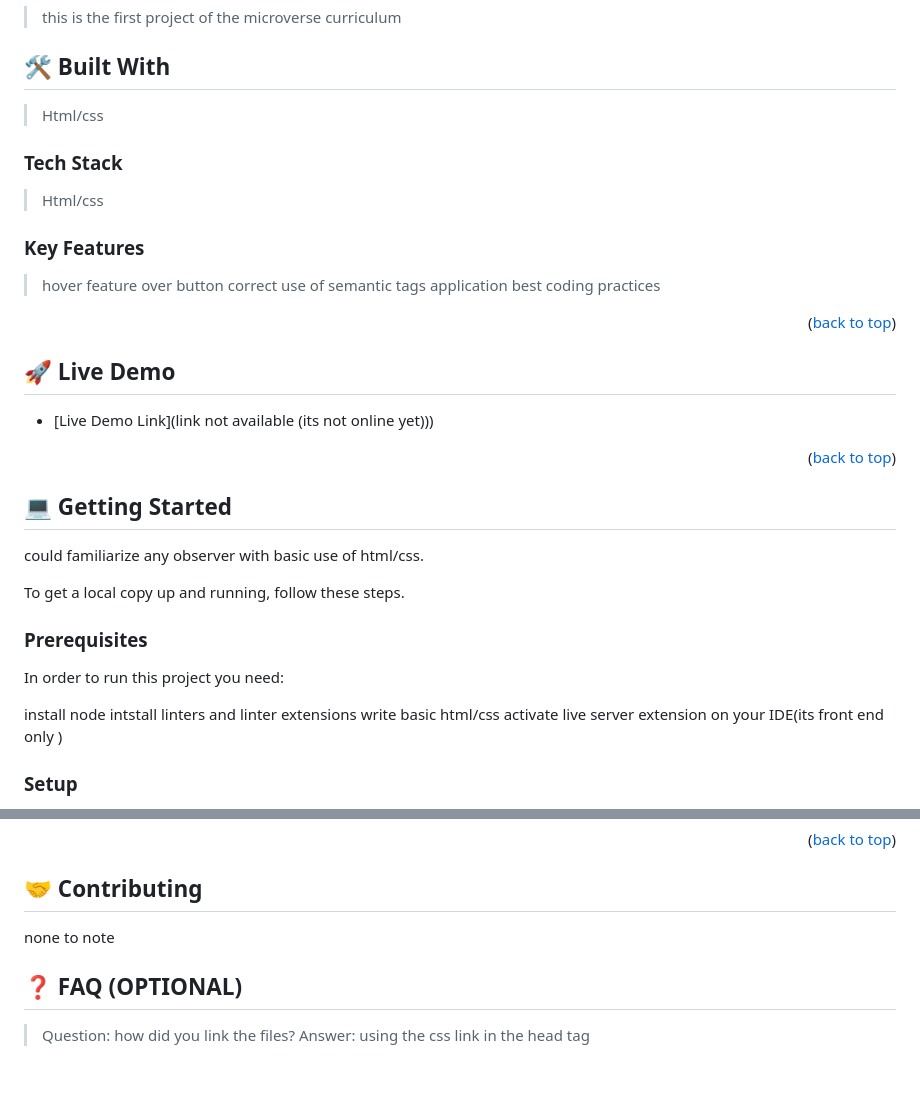
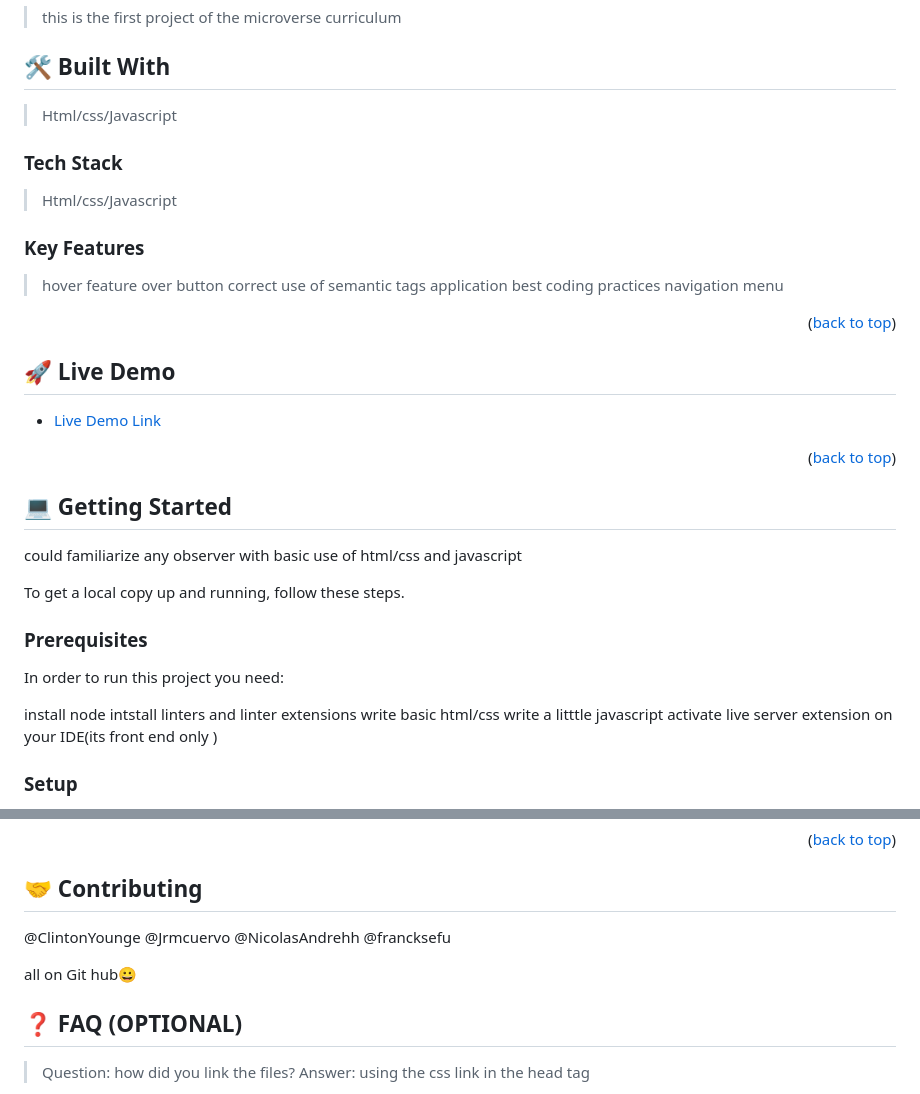
Before and after one commit to stino-x/Template-5-portfolio, a Markdown page: README.md, 2 parts joined by grey strips. Rendered like a GitHub page; blank space fills up the shorter version.

Commit message:
i Updated my read me file

```diff
--- a/README.md
+++ b/README.md
@@ -37,10 +37,10 @@
 >  this is the first project of the microverse curriculum
 
 ## 🛠 Built With <a name="built-with"></a>
->  Html/css
+>  Html/css/Javascript
 ### Tech Stack <a name="tech-stack"></a>
 
-> Html/css
+> Html/css/Javascript
 
 
 
@@ -51,6 +51,7 @@
 >hover feature over button
 >correct use of semantic tags
 > application best coding practices
+>navigation menu
 
 <p align="right">(<a href="#readme-top">back to top</a>)</p>
 
@@ -59,14 +60,14 @@
 ## 🚀 Live Demo <a name="live-demo"></a>
 
 
-- [Live Demo Link](link not available (its not online yet)))
+- [Live Demo Link](https://stino-x.github.io/Template-5-portfolio/)
 
 <p align="right">(<a href="#readme-top">back to top</a>)</p>
 
 <!-- GETTING STARTED -->
 
 ## 💻 Getting Started <a name="getting-started"></a>
-could familiarize any observer with basic use of html/css.
+could familiarize any observer with basic use of html/css and javascript
 
 To get a local copy up and running, follow these steps.
 
@@ -77,6 +78,7 @@ In order to run this project you need:
 install node
 intstall linters and linter extensions
 write basic html/css
+write a litttle javascript
 activate live server extension on your IDE(its front end only )
 ### Setup
 
@@ -125,7 +127,12 @@ maybe a more built out page with more information in its content and a desktop v
 <!-- CONTRIBUTING -->
 
 ## 🤝 Contributing <a name="contributing"></a>
-none to note
+@ClintonYounge
+@Jrmcuervo
+@NicolasAndrehh
+@francksefu
+
+all on Git hub😀
 
 
 <!-- SUPPORT -->
```
